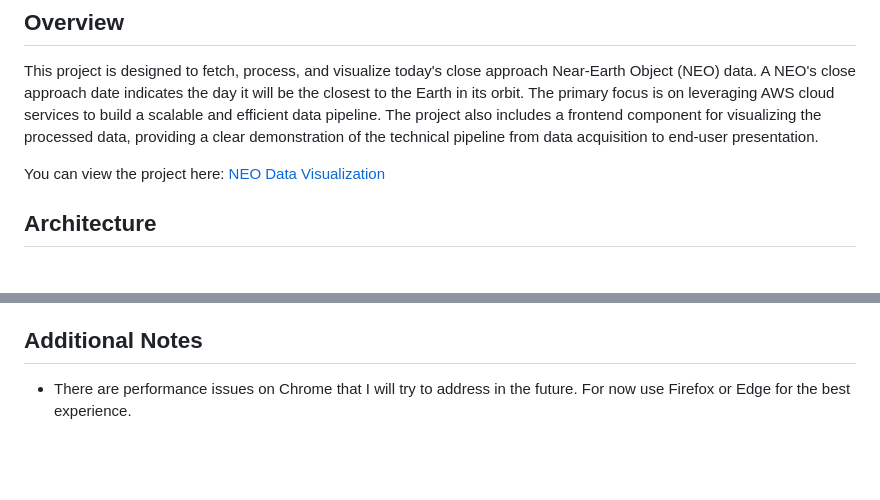
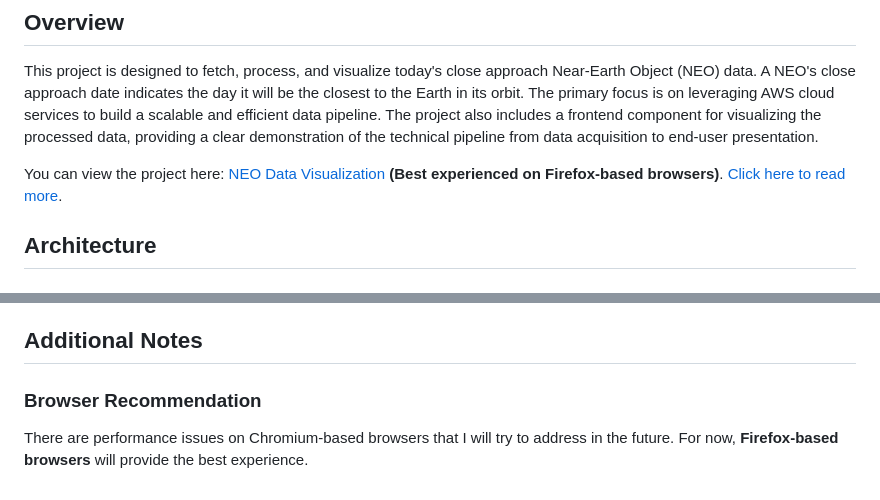
Before and after one commit to DanielRagusa12/AWS-PIPELINE, a Markdown page: README.md, 2 parts joined by grey strips. Rendered like a GitHub page; blank space fills up the shorter version.

```diff
--- a/README.md
+++ b/README.md
@@ -4,7 +4,7 @@
 
 This project is designed to fetch, process, and visualize today's close approach Near-Earth Object (NEO) data. A NEO's close approach date indicates the day it will be the closest to the Earth in its orbit. The primary focus is on leveraging AWS cloud services to build a scalable and efficient data pipeline. The project also includes a frontend component for visualizing the processed data, providing a clear demonstration of the technical pipeline from data acquisition to end-user presentation.
 
-You can view the project here: [NEO Data Visualization](https://aws-pipeline.vercel.app/)
+You can view the project here: [NEO Data Visualization](https://aws-pipeline.vercel.app/) **<span style="color: red;">(Best experienced on Firefox-based browsers)</span>**. [Click here to read more](#browser-recommendation).
 
 ## Architecture
 
@@ -49,4 +49,6 @@ You can view the project here: [NEO Data Visualization](https://aws-pipeline.ver
 - **Dynamic Data Querying**: The Lambda API allows the frontend to query the DynamoDB database in real-time, ensuring that users always see the most current data.
 
 ## Additional Notes
- - There are performance issues on Chrome that I will try to address in the future. For now use Firefox or Edge for the best experience.
+
+### Browser Recommendation
+There are performance issues on Chromium-based browsers that I will try to address in the future. For now, **Firefox-based browsers** will provide the best experience.
```
